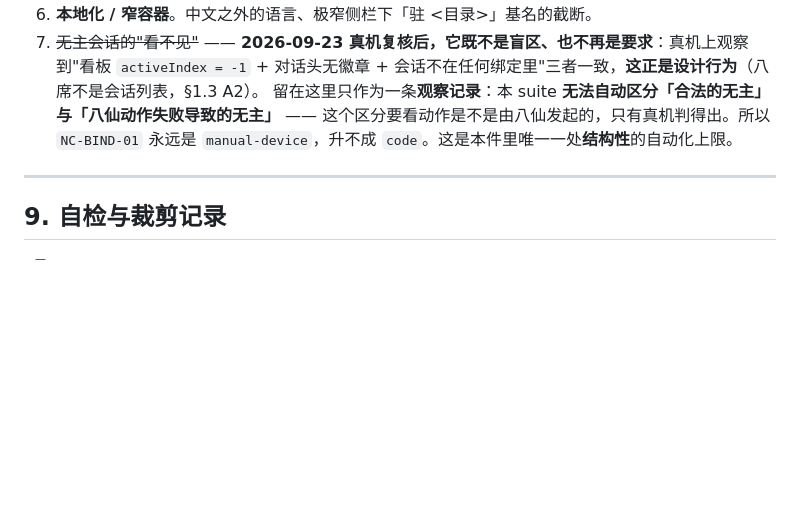
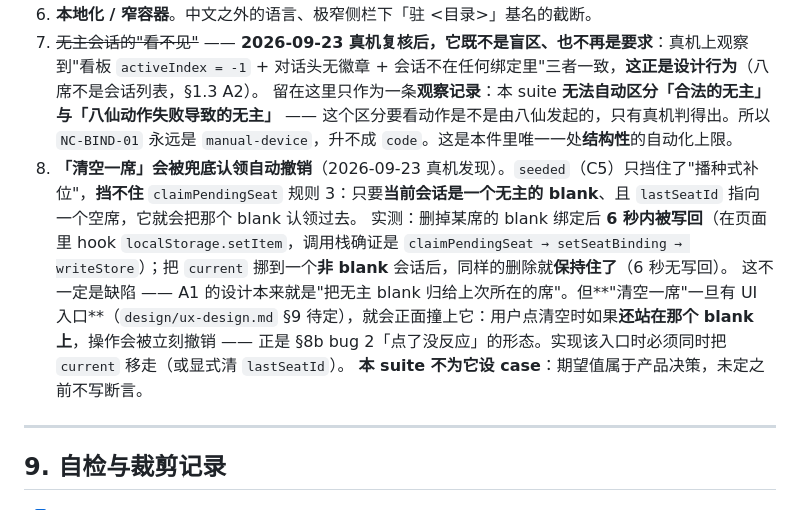
Before and after one commit to yefengliu1/dsh-agent-grid, a Markdown page: evals.md, the part around the change. Rendered like a GitHub page; blank space fills up the shorter version.

Commit message:
docs: evals.md 补一条真机观察 —— 「清空一席」会被兜底认领撤销
清理验证现场时撞到的机制：seeded（C5）只挡住"播种式补位"，挡不住
claimPendingSeat 规则 3 —— 只要 current 是一个无主 blank 且 lastSeatId
指向空席，删掉的绑定会在下一次会话列表变更时被写回（在页面里 hook
localStorage.setItem，调用栈确证 claimPendingSeat → setSeatBinding →
writeStore）；把 current 挪到非 blank 会话后，同样的删除保持住了。

不是缺陷（A1 的设计就是"把无主 blank 归给上次所在的席"），但
「清空一席」将来有 UI 入口时会正面撞上，属 ux-design §8b bug 2
「点了没反应」的形态。期望值属产品决策，故本 suite 不为它设 case。

```diff
--- a/evals.md
+++ b/evals.md
@@ -570,6 +570,10 @@ if (pendingSeat.cwd !== null && summary.cwd !== pendingSeat.cwd) return;
 6. **本地化 / 窄容器**。中文之外的语言、极窄侧栏下「驻 <目录>」基名的截断。
 7. ~~无主会话的"看不见"~~ —— **2026-09-23 真机复核后，它既不是盲区、也不再是要求**：真机上观察到"看板 `activeIndex = -1` + 对话头无徽章 + 会话不在任何绑定里"三者一致，**这正是设计行为**（八席不是会话列表，§1.3 A2）。
    留在这里只作为一条**观察记录**：本 suite **无法自动区分「合法的无主」与「八仙动作失败导致的无主」** —— 这个区分要看动作是不是由八仙发起的，只有真机判得出。所以 `NC-BIND-01` 永远是 `manual-device`，升不成 `code`。这是本件里唯一一处**结构性**的自动化上限。
+8. **「清空一席」会被兜底认领自动撤销**（2026-09-23 真机发现）。`seeded`（C5）只挡住了"播种式补位"，**挡不住** `claimPendingSeat` 规则 3：只要**当前会话是一个无主的 blank**、且 `lastSeatId` 指向一个空席，它就会把那个 blank 认领过去。
+   实测：删掉某席的 blank 绑定后 **6 秒内被写回**（在页面里 hook `localStorage.setItem`，调用栈确证是 `claimPendingSeat → setSeatBinding → writeStore`）；把 `current` 挪到一个**非 blank** 会话后，同样的删除就**保持住了**（6 秒无写回）。
+   这不一定是缺陷 —— A1 的设计本来就是"把无主 blank 归给上次所在的席"。但**"清空一席"一旦有 UI 入口**（`design/ux-design.md` §9 待定），就会正面撞上它：用户点清空时如果**还站在那个 blank 上**，操作会被立刻撤销 —— 正是 §8b bug 2「点了没反应」的形态。实现该入口时必须同时把 `current` 移走（或显式清 `lastSeatId`）。
+   **本 suite 不为它设 case**：期望值属于产品决策，未定之前不写断言。
 
 ---
 
```
